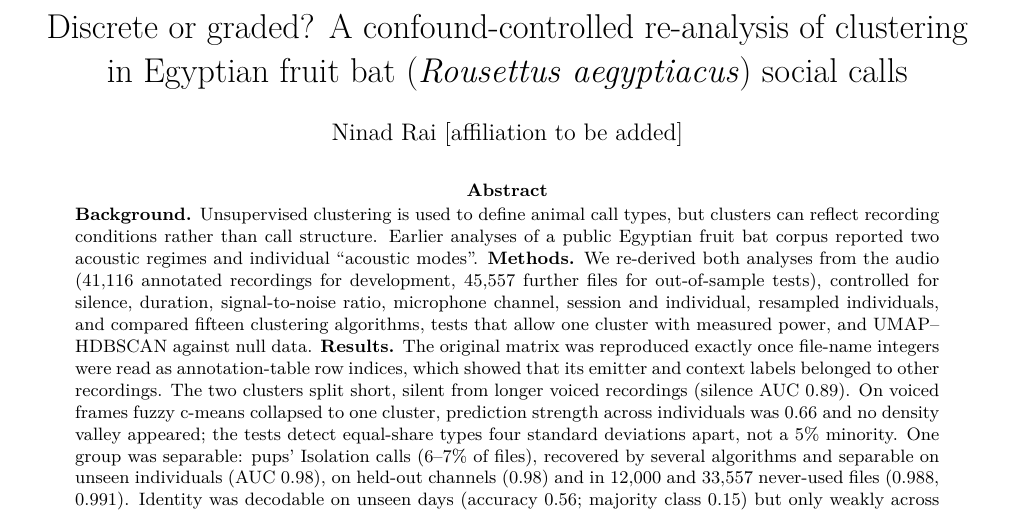
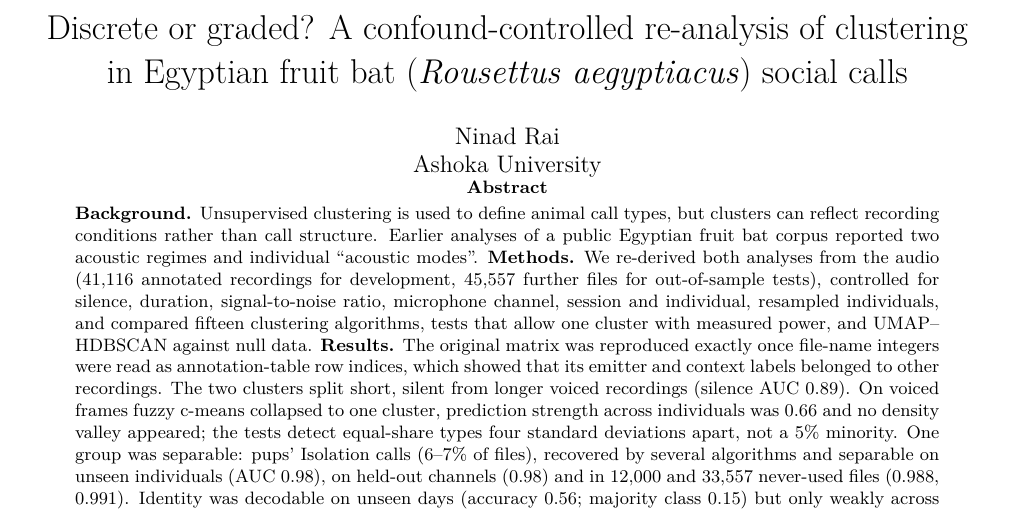
Before and after one commit to NapolianAdmin/fruit-bat-call-clustering-audit, a LaTeX paper (paper/main.tex): part of page 1 of 10, cut so that both start at the same text. Compiled offline with pdfLaTeX.

Commit message:
Add affiliation; final manuscript and supplement

```diff
--- a/paper/main.tex
+++ b/paper/main.tex
@@ -11,7 +11,7 @@
 \usepackage[hidelinks]{hyperref}
 \usepackage{titling}
 \setlength{\droptitle}{-3.2em}\setlength{\thanksmarkwidth}{0pt}
-\postdate{\par\end{center}\vspace{-1.6em}}\preauthor{\begin{center}\large\lineskip 0.2em\begin{tabular}[t]{c}}\predate{\begin{center}\large}\postauthor{\end{tabular}\par\end{center}\vspace{-0.9em}}
+\postdate{\par\end{center}\vspace{-2.4em}}\preauthor{\begin{center}\large\lineskip 0.2em\begin{tabular}[t]{c}}\predate{\begin{center}\large}\postauthor{\end{tabular}\par\end{center}\vspace{-1.2em}}
 \captionsetup{font=small,labelfont=bf}
 \graphicspath{{figures/}}
 \setlength{\emergencystretch}{3em}
@@ -25,7 +25,7 @@
 \newcommand{\powersyll}{The syllable-level battery (30,000 syllable shapes; Supplement Table~S2b) behaved alike but was somewhat less sensitive: two equally common types were detected in 80--92\% of replicates at 4 standard deviations, a 20\% minority in 83--99\% at 6 (silhouette, prediction strength, Jaccard and dip statistics), and a 5\% minority in at most 9\% of replicates up to 6 standard deviations (dip statistic 64\% at 8).}
 
 \title{Discrete or graded? A confound-controlled re-analysis of clustering\\ in Egyptian fruit bat (\textit{Rousettus aegyptiacus}) social calls}
-\author{Ninad Rai [affiliation to be added]}
+\author{Ninad Rai\\Ashoka University}
 \date{}
 
 \begin{document}
```
Also changed, not shown: paper/supplement.tex (+1 -1 lines), paper/main.pdf, paper/supplement.pdf, 1 other file.
